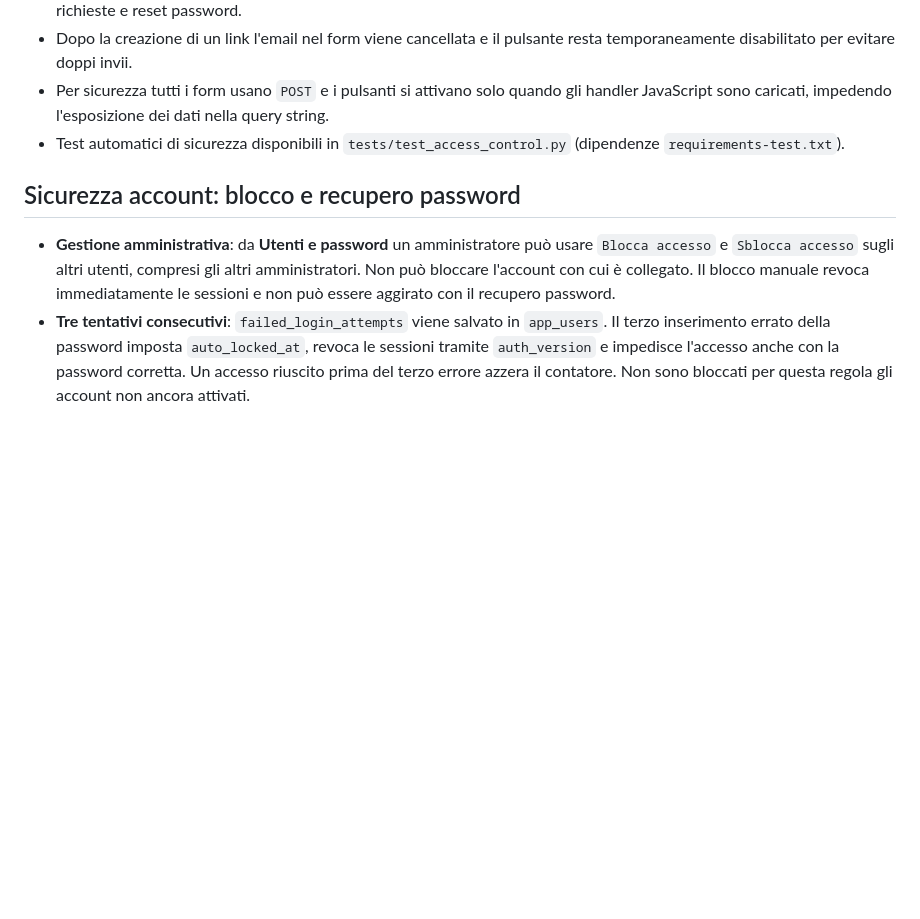
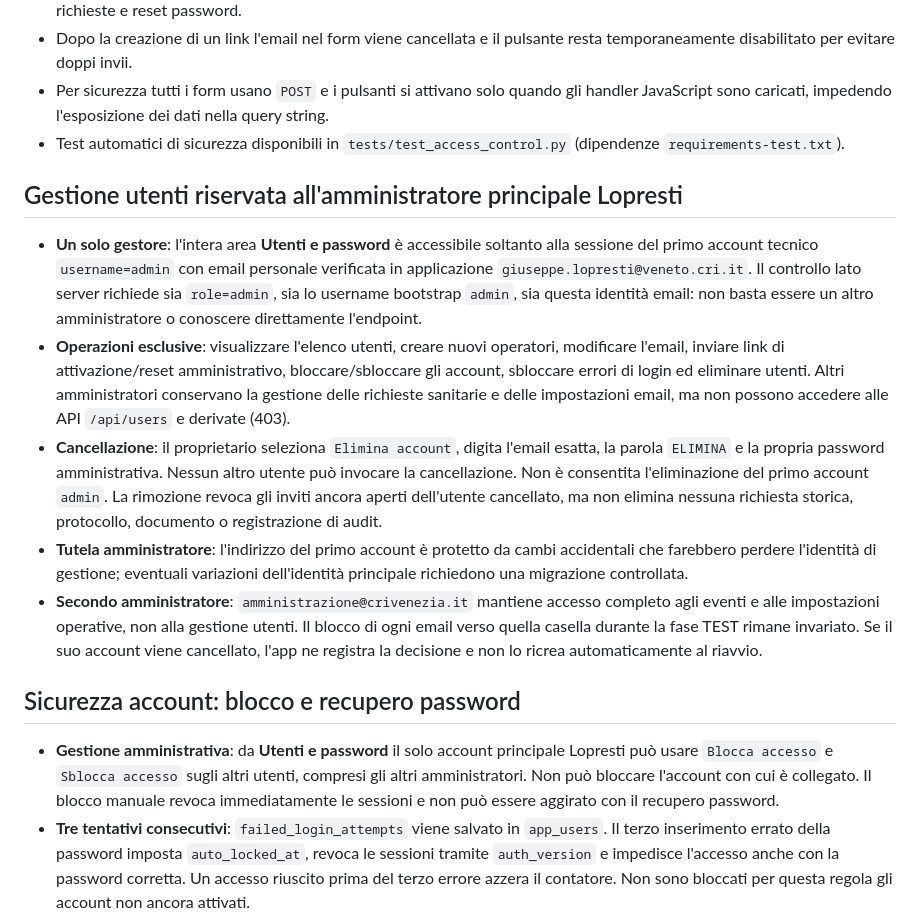
Before and after one commit to loprex/cri-richieste-sanitarie, a Markdown page: README.md, the part around the change. GitHub-like rendering; blank space fills up the shorter version.

Commit message:
Document exclusive Lopresti user management, irreversible deletion safeguards and preserved historical requests

```diff
--- a/README.md
+++ b/README.md
@@ -19,8 +19,15 @@ Applicazione **indipendente da LOPREXAPP**. Accesso multiutente, link casuale pe
 - Per sicurezza tutti i form usano `POST` e i pulsanti si attivano solo quando gli handler JavaScript sono caricati, impedendo l'esposizione dei dati nella query string.
 - Test automatici di sicurezza disponibili in `tests/test_access_control.py` (dipendenze `requirements-test.txt`).
 
+## Gestione utenti riservata all'amministratore principale Lopresti
+- **Un solo gestore**: l'intera area **Utenti e password** è accessibile soltanto alla sessione del primo account tecnico `username=admin` con email personale verificata in applicazione `giuseppe.lopresti@veneto.cri.it`. Il controllo lato server richiede sia `role=admin`, sia lo username bootstrap `admin`, sia questa identità email: non basta essere un altro amministratore o conoscere direttamente l'endpoint.
+- **Operazioni esclusive**: visualizzare l'elenco utenti, creare nuovi operatori, modificare l'email, inviare link di attivazione/reset amministrativo, bloccare/sbloccare gli account, sbloccare errori di login ed eliminare utenti. Altri amministratori conservano la gestione delle richieste sanitarie e delle impostazioni email, ma non possono accedere alle API `/api/users` e derivate (403).
+- **Cancellazione**: il proprietario seleziona `Elimina account`, digita l'email esatta, la parola `ELIMINA` e la propria password amministrativa. Nessun altro utente può invocare la cancellazione. Non è consentita l'eliminazione del primo account `admin`. La rimozione revoca gli inviti ancora aperti dell'utente cancellato, ma non elimina nessuna richiesta storica, protocollo, documento o registrazione di audit.
+- **Tutela amministratore**: l'indirizzo del primo account è protetto da cambi accidentali che farebbero perdere l'identità di gestione; eventuali variazioni dell'identità principale richiedono una migrazione controllata.
+- **Secondo amministratore**: `amministrazione@crivenezia.it` mantiene accesso completo agli eventi e alle impostazioni operative, non alla gestione utenti. Il blocco di ogni email verso quella casella durante la fase TEST rimane invariato. Se il suo account viene cancellato, l'app ne registra la decisione e non lo ricrea automaticamente al riavvio.
+
 ## Sicurezza account: blocco e recupero password
-- **Gestione amministrativa**: da **Utenti e password** un amministratore può usare `Blocca accesso` e `Sblocca accesso` sugli altri utenti, compresi gli altri amministratori. Non può bloccare l'account con cui è collegato. Il blocco manuale revoca immediatamente le sessioni e non può essere aggirato con il recupero password.
+- **Gestione amministrativa**: da **Utenti e password** il solo account principale Lopresti può usare `Blocca accesso` e `Sblocca accesso` sugli altri utenti, compresi gli altri amministratori. Non può bloccare l'account con cui è collegato. Il blocco manuale revoca immediatamente le sessioni e non può essere aggirato con il recupero password.
 - **Tre tentativi consecutivi**: `failed_login_attempts` viene salvato in `app_users`. Il terzo inserimento errato della password imposta `auto_locked_at`, revoca le sessioni tramite `auth_version` e impedisce l'accesso anche con la password corretta. Un accesso riuscito prima del terzo errore azzera il contatore. Non sono bloccati per questa regola gli account non ancora attivati.
 - **Sblocco dopo errori**: l'amministratore usa `Sblocca dopo errori` senza cambiare la password; l'utente può anche usare **Password dimenticata?** per ricevere un collegamento via email e impostare una nuova password. Il completamento del reset azzera il contatore e rimuove esclusivamente il blocco automatico. L'accesso resta vietato se l'amministratore aveva applicato un blocco manuale.
 - **Recupero autonomo**: richiesta a `POST /api/password/forgot`, collegamento `/reset/<token>`, conferma a `POST /api/password/reset/<token>`. Il token casuale viene memorizzato solo come hash, dura 48 ore, è monouso e revoca tutte le sessioni quando la password viene modificata. La richiesta non interrompe la password precedente prima che il link venga utilizzato.
```
